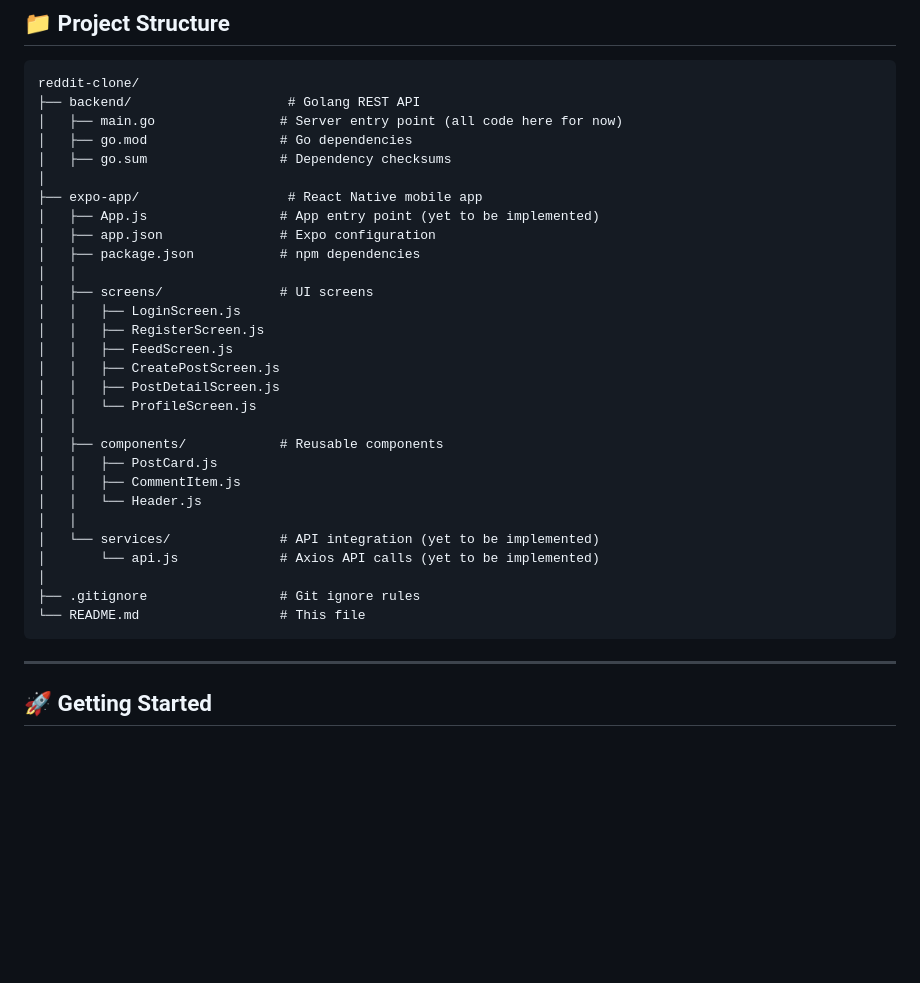
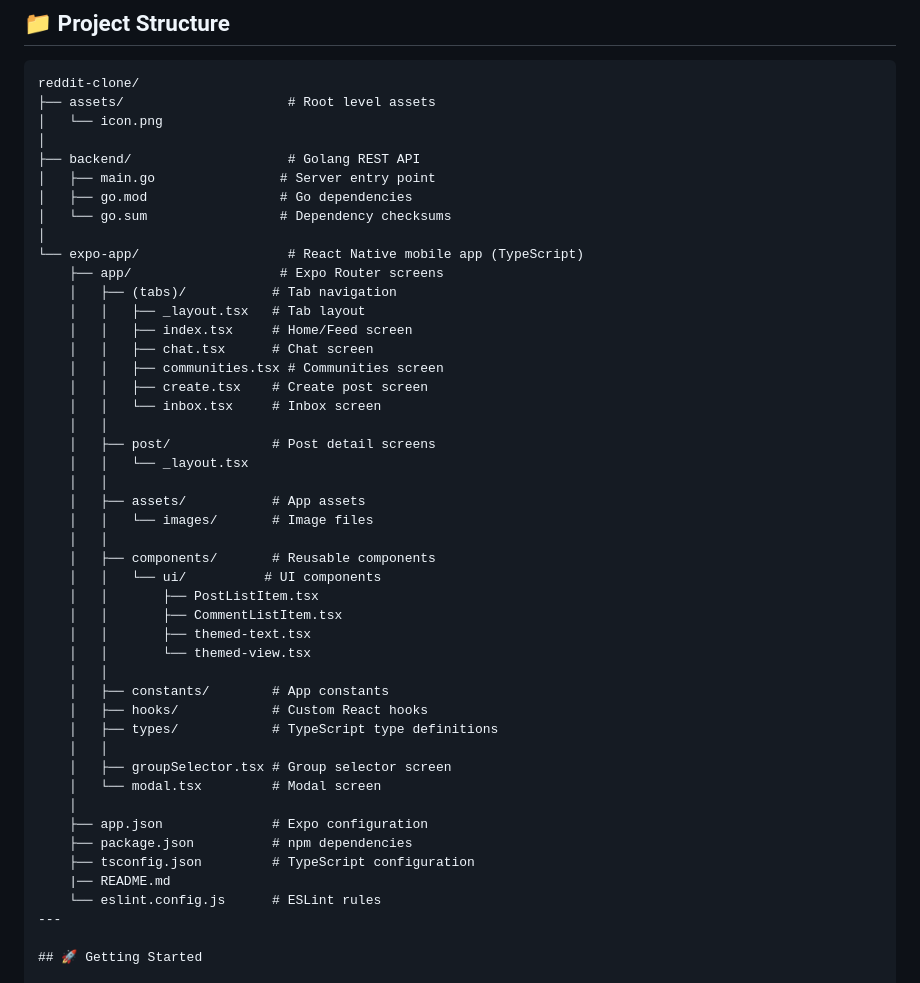
Before and after one commit to emilythestrangee/reddit-clone, a Markdown page: README.md, the part around the change. Rendered like a GitHub page; blank space fills up the shorter version.

Commit message:
Updated READ ME file Structure

````diff
--- a/README.md
+++ b/README.md
@@ -200,36 +200,49 @@ Week 2 (Jan 28 - Feb 4)
 
 ```
 reddit-clone/
+├── assets/                     # Root level assets
+│   └── icon.png
+│
 ├── backend/                    # Golang REST API
-│   ├── main.go                # Server entry point (all code here for now)
+│   ├── main.go                # Server entry point
 │   ├── go.mod                 # Go dependencies
-│   ├── go.sum                 # Dependency checksums
+│   └── go.sum                 # Dependency checksums
 │
-├── expo-app/                   # React Native mobile app
-│   ├── App.js                 # App entry point (yet to be implemented)
-│   ├── app.json               # Expo configuration
-│   ├── package.json           # npm dependencies
-│   │
-│   ├── screens/               # UI screens
-│   │   ├── LoginScreen.js
-│   │   ├── RegisterScreen.js
-│   │   ├── FeedScreen.js
-│   │   ├── CreatePostScreen.js
-│   │   ├── PostDetailScreen.js
-│   │   └── ProfileScreen.js
-│   │
-│   ├── components/            # Reusable components
-│   │   ├── PostCard.js
-│   │   ├── CommentItem.js
-│   │   └── Header.js
-│   │
-│   └── services/              # API integration (yet to be implemented)
-│       └── api.js             # Axios API calls (yet to be implemented)
-│
-├── .gitignore                 # Git ignore rules
-└── README.md                  # This file
-```
-
+└── expo-app/                   # React Native mobile app (TypeScript)
+    ├── app/                   # Expo Router screens
+    │   ├── (tabs)/           # Tab navigation
+    │   │   ├── _layout.tsx   # Tab layout
+    │   │   ├── index.tsx     # Home/Feed screen
+    │   │   ├── chat.tsx      # Chat screen
+    │   │   ├── communities.tsx # Communities screen
+    │   │   ├── create.tsx    # Create post screen
+    │   │   └── inbox.tsx     # Inbox screen
+    │   │
+    │   ├── post/             # Post detail screens
+    │   │   └── _layout.tsx
+    │   │
+    │   ├── assets/           # App assets
+    │   │   └── images/       # Image files
+    │   │
+    │   ├── components/       # Reusable components
+    │   │   └── ui/          # UI components
+    │   │       ├── PostListItem.tsx
+    │   │       ├── CommentListItem.tsx
+    │   │       ├── themed-text.tsx
+    │   │       └── themed-view.tsx
+    │   │
+    │   ├── constants/        # App constants
+    │   ├── hooks/            # Custom React hooks
+    │   ├── types/            # TypeScript type definitions
+    │   │
+    │   ├── groupSelector.tsx # Group selector screen
+    │   └── modal.tsx         # Modal screen
+    │
+    ├── app.json              # Expo configuration
+    ├── package.json          # npm dependencies
+    ├── tsconfig.json         # TypeScript configuration
+    |── README.md
+    └── eslint.config.js      # ESLint rules
 ---
 
 ## 🚀 Getting Started
````
